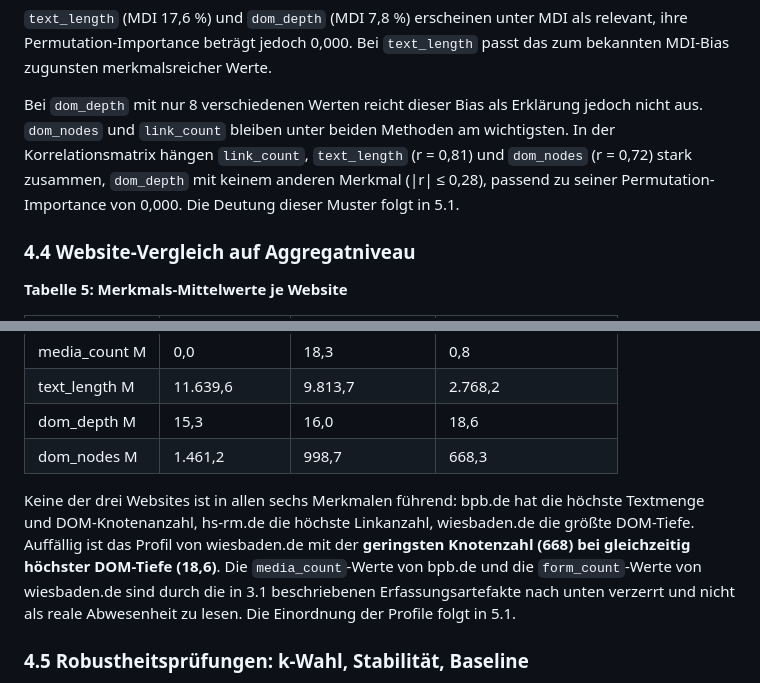
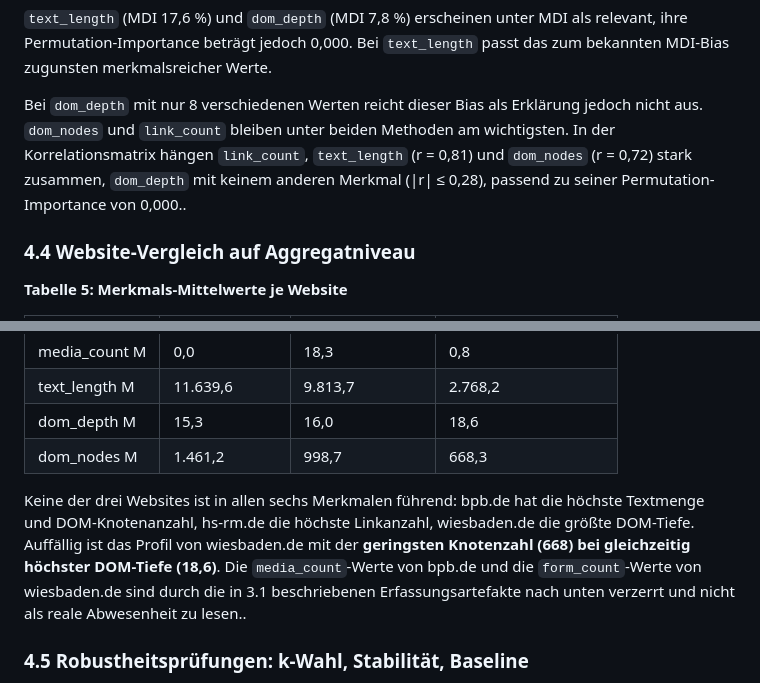
Before and after one commit to JonasKimmer/Master-Projekt, a Markdown page: paper_2_webkomplexitaet.md, 2 parts joined by grey strips. GitHub-like rendering.

```diff
--- a/paper_2_webkomplexitaet.md
+++ b/paper_2_webkomplexitaet.md
@@ -161,7 +161,7 @@ Der einzelne 75/25-Split erreicht eine Genauigkeit von 1,000, während die 5-fac
 
 `text_length` (MDI 17,6 %) und `dom_depth` (MDI 7,8 %) erscheinen unter MDI als relevant, ihre Permutation-Importance beträgt jedoch 0,000. Bei `text_length` passt das zum bekannten MDI-Bias zugunsten merkmalsreicher Werte.
 
-Bei `dom_depth` mit nur 8 verschiedenen Werten reicht dieser Bias als Erklärung jedoch nicht aus. `dom_nodes` und `link_count` bleiben unter beiden Methoden am wichtigsten. In der Korrelationsmatrix hängen `link_count`, `text_length` (r = 0,81) und `dom_nodes` (r = 0,72) stark zusammen, `dom_depth` mit keinem anderen Merkmal (|r| ≤ 0,28), passend zu seiner Permutation-Importance von 0,000. Die Deutung dieser Muster folgt in 5.1.
+Bei `dom_depth` mit nur 8 verschiedenen Werten reicht dieser Bias als Erklärung jedoch nicht aus. `dom_nodes` und `link_count` bleiben unter beiden Methoden am wichtigsten. In der Korrelationsmatrix hängen `link_count`, `text_length` (r = 0,81) und `dom_nodes` (r = 0,72) stark zusammen, `dom_depth` mit keinem anderen Merkmal (|r| ≤ 0,28), passend zu seiner Permutation-Importance von 0,000..
 
 ### 4.4 Website-Vergleich auf Aggregatniveau
 
@@ -176,7 +176,7 @@ Bei `dom_depth` mit nur 8 verschiedenen Werten reicht dieser Bias als Erklärung
 | dom_depth M | 15,3 | 16,0 | 18,6 |
 | dom_nodes M | 1.461,2 | 998,7 | 668,3 |
 
-Keine der drei Websites ist in allen sechs Merkmalen führend: bpb.de hat die höchste Textmenge und DOM-Knotenanzahl, hs-rm.de die höchste Linkanzahl, wiesbaden.de die größte DOM-Tiefe. Auffällig ist das Profil von wiesbaden.de mit der **geringsten Knotenzahl (668) bei gleichzeitig höchster DOM-Tiefe (18,6)**. Die `media_count`-Werte von bpb.de und die `form_count`-Werte von wiesbaden.de sind durch die in 3.1 beschriebenen Erfassungsartefakte nach unten verzerrt und nicht als reale Abwesenheit zu lesen. Die Einordnung der Profile folgt in 5.1.
+Keine der drei Websites ist in allen sechs Merkmalen führend: bpb.de hat die höchste Textmenge und DOM-Knotenanzahl, hs-rm.de die höchste Linkanzahl, wiesbaden.de die größte DOM-Tiefe. Auffällig ist das Profil von wiesbaden.de mit der **geringsten Knotenzahl (668) bei gleichzeitig höchster DOM-Tiefe (18,6)**. Die `media_count`-Werte von bpb.de und die `form_count`-Werte von wiesbaden.de sind durch die in 3.1 beschriebenen Erfassungsartefakte nach unten verzerrt und nicht als reale Abwesenheit zu lesen..
 
 ### 4.5 Robustheitsprüfungen: k-Wahl, Stabilität, Baseline
 
```
Also changed, not shown: paper_1_kognitive_last.md (+2 -2 lines).
